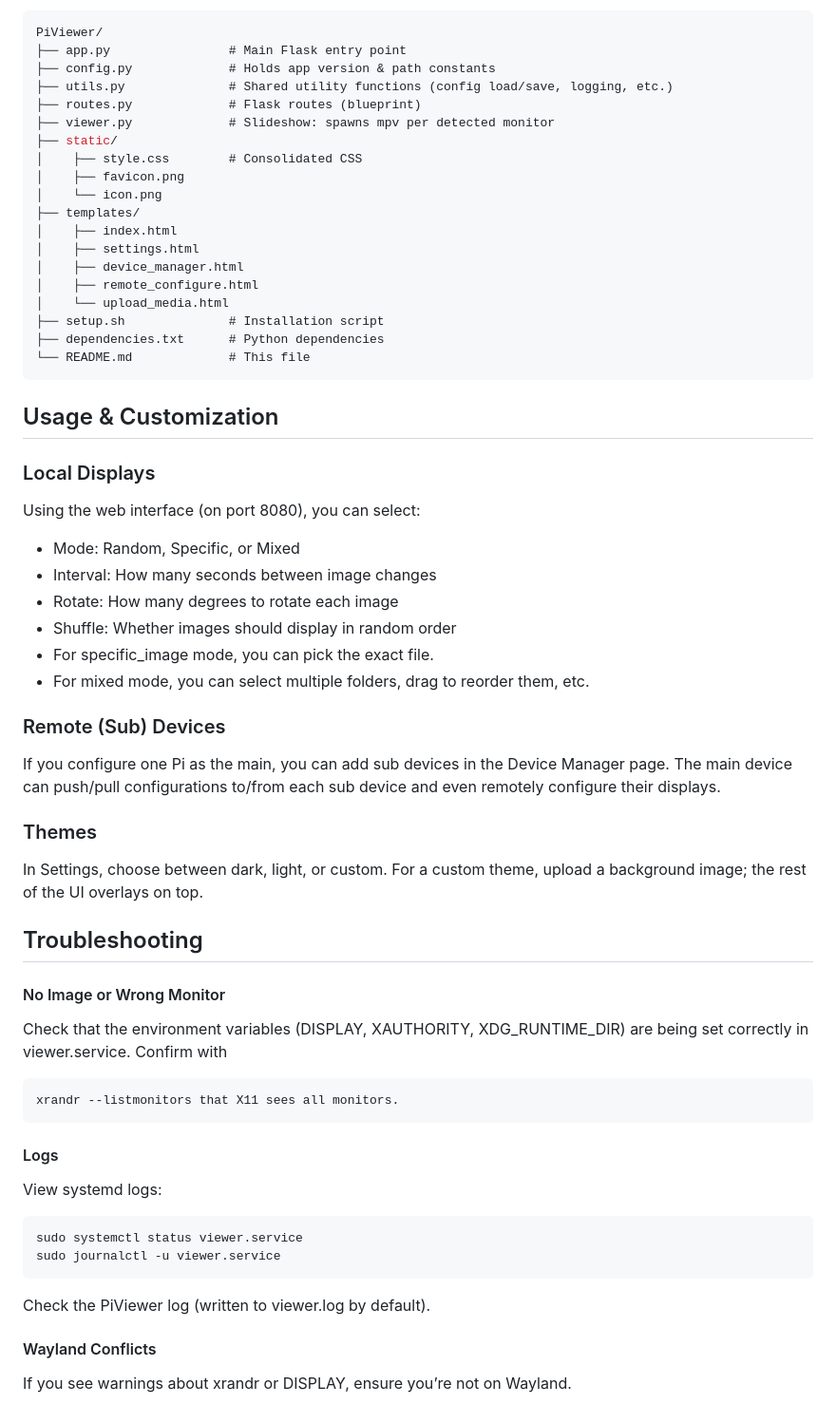
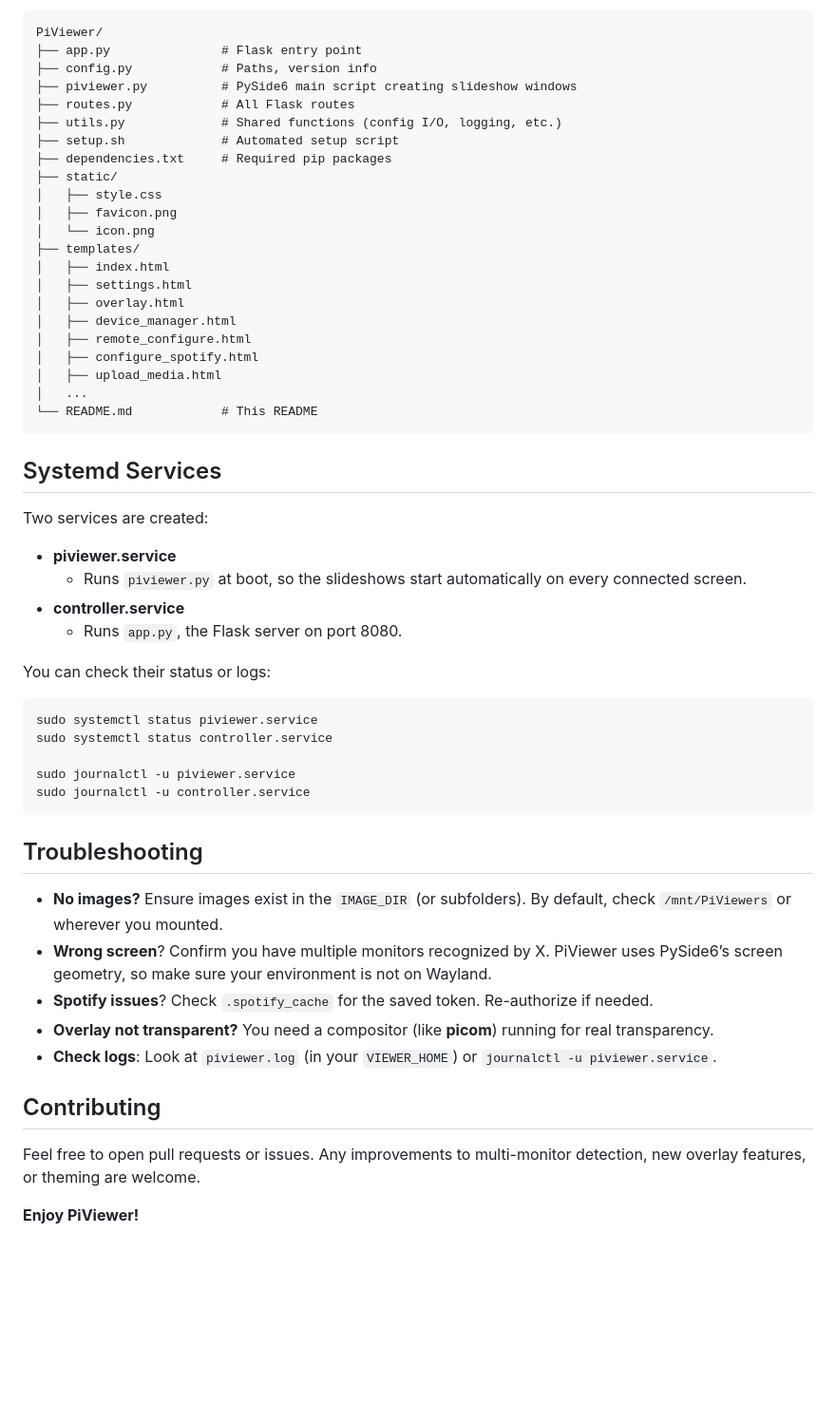
Before and after one commit to tpersp/PiViewer, a Markdown page: README.md, the part around the change printed below. Shown: that part at 95% size. Drawn GitHub-style; blank space fills up the shorter version.

````diff
--- a/README.md
+++ b/README.md
@@ -110,58 +102,56 @@ A simplified layout:
 PiViewer/
-├── app.py                # Main Flask entry point
-├── config.py             # Holds app version & path constants
-├── utils.py              # Shared utility functions (config load/save, logging, etc.)
-├── routes.py             # Flask routes (blueprint)
-├── viewer.py             # Slideshow: spawns mpv per detected monitor
+├── app.py               # Flask entry point
+├── config.py            # Paths, version info
+├── piviewer.py          # PySide6 main script creating slideshow windows
+├── routes.py            # All Flask routes
+├── utils.py             # Shared functions (config I/O, logging, etc.)
+├── setup.sh             # Automated setup script
+├── dependencies.txt     # Required pip packages
 ├── static/
-│    ├── style.css        # Consolidated CSS
-│    ├── favicon.png
-│    └── icon.png
+│   ├── style.css
+│   ├── favicon.png
+│   └── icon.png
 ├── templates/
-│    ├── index.html
-│    ├── settings.html
-│    ├── device_manager.html
-│    ├── remote_configure.html
-│    └── upload_media.html
-├── setup.sh              # Installation script
-├── dependencies.txt      # Python dependencies
-└── README.md             # This file
+│   ├── index.html
+│   ├── settings.html
+│   ├── overlay.html
+│   ├── device_manager.html
+│   ├── remote_configure.html
+│   ├── configure_spotify.html
+│   ├── upload_media.html
+│   ...
+└── README.md            # This README
 ```
 
-## Usage & Customization
+## Systemd Services
 
-### Local Displays
-Using the web interface (on port 8080), you can select:
+Two services are created:
 
-- Mode: Random, Specific, or Mixed
-- Interval: How many seconds between image changes
-- Rotate: How many degrees to rotate each image
-- Shuffle: Whether images should display in random order
-- For specific_image mode, you can pick the exact file.
-- For mixed mode, you can select multiple folders, drag to reorder them, etc.
+- **piviewer.service**
+  - Runs `piviewer.py` at boot, so the slideshows start automatically on every connected screen.
+- **controller.service**
+  - Runs `app.py`, the Flask server on port 8080.
 
-### Remote (Sub) Devices
-If you configure one Pi as the main, you can add sub devices in the Device Manager page. The main device can push/pull configurations to/from each sub device and even remotely configure their displays.
+You can check their status or logs:
 
-### Themes
-In Settings, choose between dark, light, or custom.
-For a custom theme, upload a background image; the rest of the UI overlays on top.
+```bash
+sudo systemctl status piviewer.service
+sudo systemctl status controller.service
+
+sudo journalctl -u piviewer.service
+sudo journalctl -u controller.service
+```
 
 ## Troubleshooting
-#### No Image or Wrong Monitor
-Check that the environment variables (DISPLAY, XAUTHORITY, XDG_RUNTIME_DIR) are being set correctly in viewer.service.
-Confirm with
-```bash
-xrandr --listmonitors that X11 sees all monitors.
-```
-#### Logs
 
-View systemd logs:
-```bash
-sudo systemctl status viewer.service
-sudo journalctl -u viewer.service
-```
-Check the PiViewer log (written to viewer.log by default).
-#### Wayland Conflicts
+- **No images?** Ensure images exist in the `IMAGE_DIR` (or subfolders). By default, check `/mnt/PiViewers` or wherever you mounted.
+- **Wrong screen**? Confirm you have multiple monitors recognized by X. PiViewer uses PySide6’s screen geometry, so make sure your environment is not on Wayland.
+- **Spotify issues**? Check `.spotify_cache` for the saved token. Re-authorize if needed.
+- **Overlay not transparent?** You need a compositor (like **picom**) running for real transparency.
+- **Check logs**: Look at `piviewer.log` (in your `VIEWER_HOME`) or `journalctl -u piviewer.service`.
 
-If you see warnings about xrandr or DISPLAY, ensure you’re not on Wayland.
+## Contributing
+
+Feel free to open pull requests or issues. Any improvements to multi-monitor detection, new overlay features, or theming are welcome.
+
+**Enjoy PiViewer!**
````
Also changed, not shown: other parts of README.md (+76 -84 lines).
